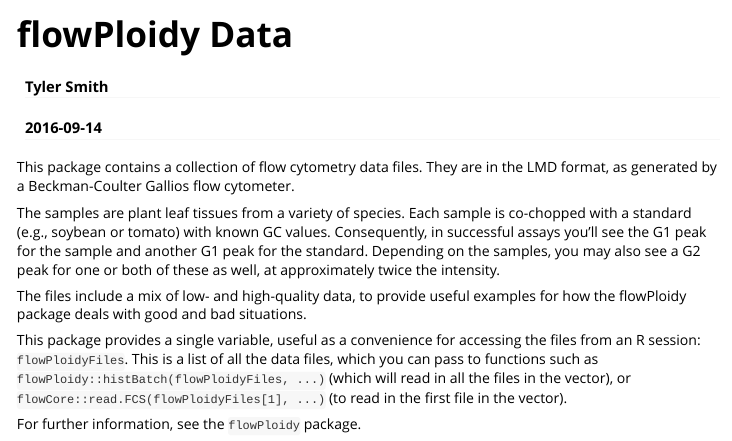
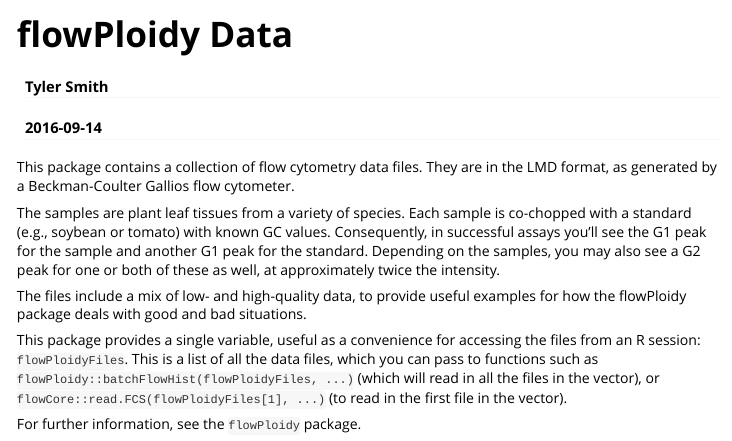
Before and after one commit to plantarum/flowPloidyData, an R Markdown document (vignettes/flowPloidyData.Rmd): the page in a window 1100 px wide, from its top. Rendered offline with R 4.5, knitr and Pandoc, with nearby package versions.

Commit message:
Updated example to use new function names
histBatch -> batchFlowHist

```diff
--- a/vignettes/flowPloidyData.Rmd
+++ b/vignettes/flowPloidyData.Rmd
@@ -26,8 +26,8 @@ examples for how the flowPloidy package deals with good and bad situations.
 This package provides a single variable, useful as a convenience for
 accessing the files from an R session: `flowPloidyFiles`. This is a list of
 all the data files, which you can pass to functions such as
-`flowPloidy::histBatch(flowPloidyFiles, ...)` (which will read in all the
-files in the vector), or `flowCore::read.FCS(flowPloidyFiles[1], ...)` (to
-read in the first file in the vector).
+`flowPloidy::batchFlowHist(flowPloidyFiles, ...)` (which will read in all
+the files in the vector), or `flowCore::read.FCS(flowPloidyFiles[1], ...)`
+(to read in the first file in the vector).
 
 For further information, see the `flowPloidy` package.
```
Also changed, not shown: 1 other file.
